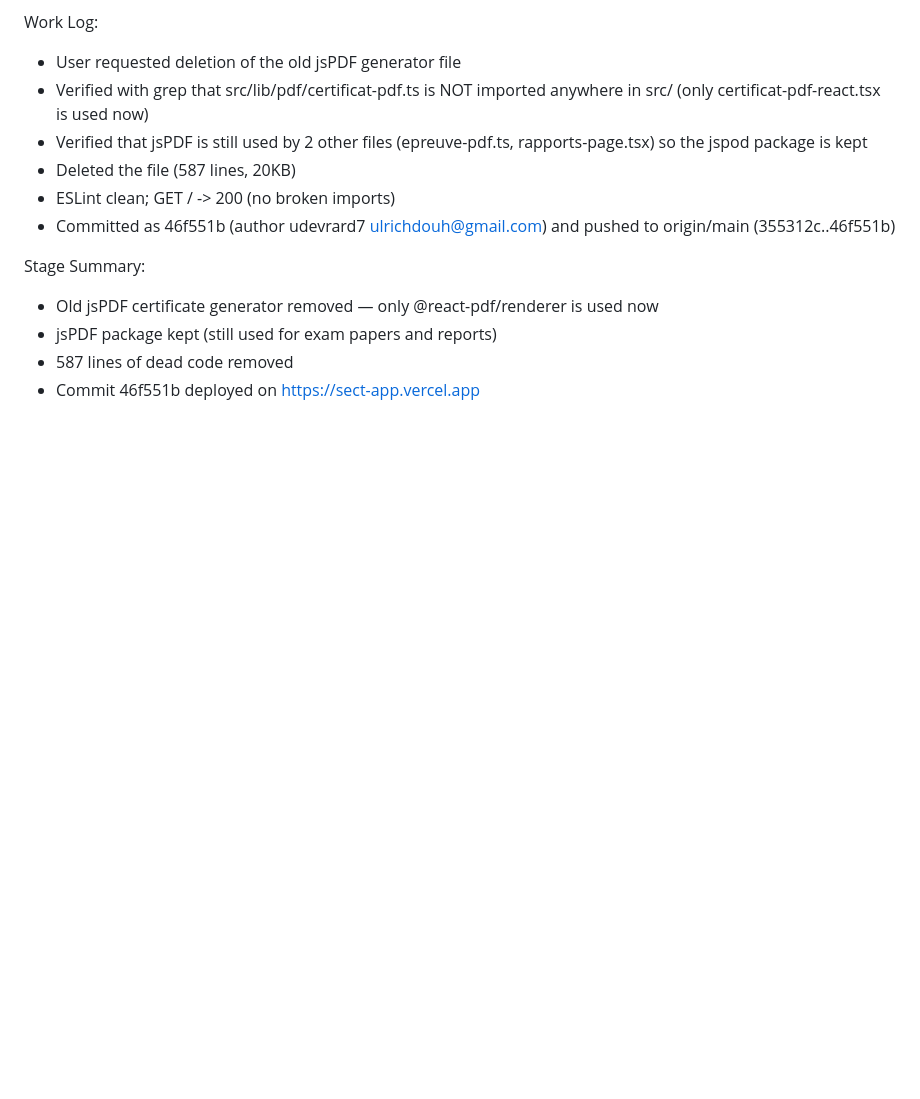
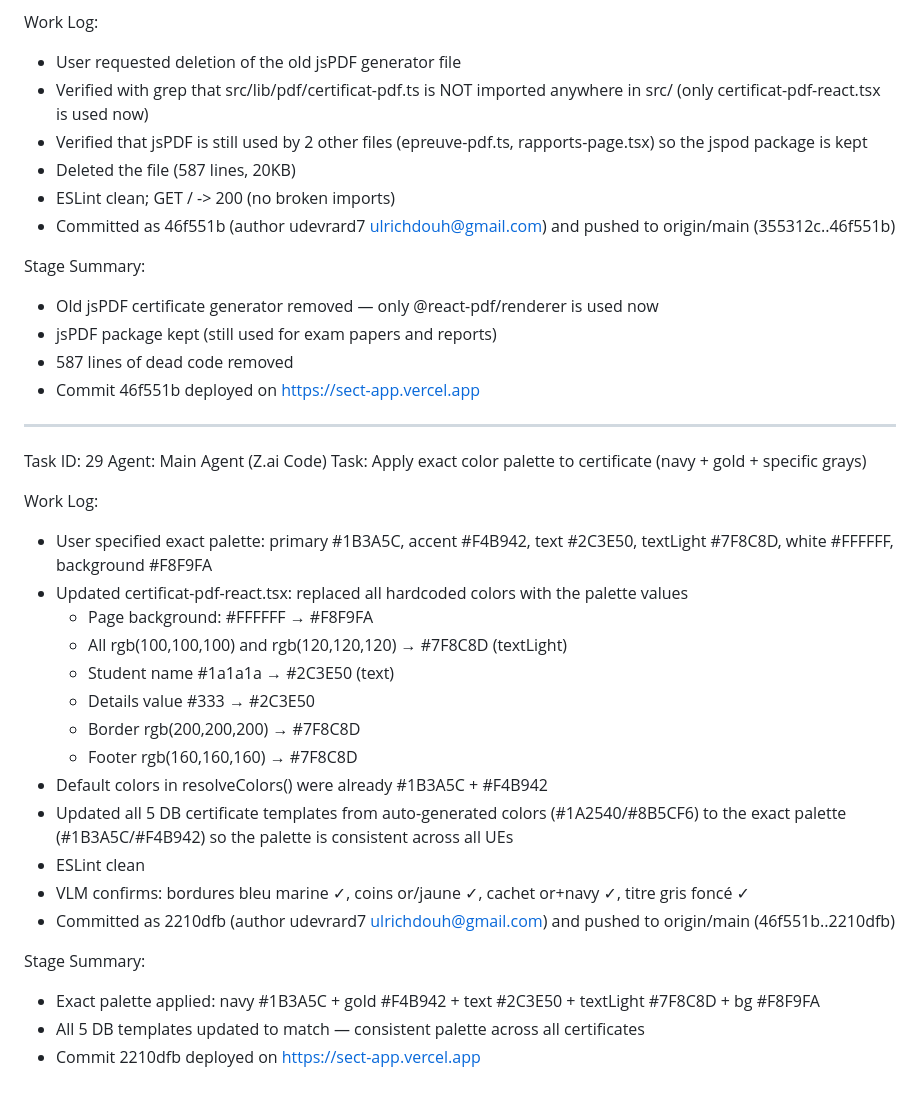
Before and after one commit to udevrard7/SECT, a Markdown page: worklog.md, the part around the change. GitHub-like rendering; blank space fills up the shorter version.

Commit message:
08333e65-4c9a-4329-823f-2ecf5d872319

```diff
--- a/worklog.md
+++ b/worklog.md
@@ -910,3 +910,28 @@ Stage Summary:
 - jsPDF package kept (still used for exam papers and reports)
 - 587 lines of dead code removed
 - Commit 46f551b deployed on https://sect-app.vercel.app
+
+---
+Task ID: 29
+Agent: Main Agent (Z.ai Code)
+Task: Apply exact color palette to certificate (navy + gold + specific grays)
+
+Work Log:
+- User specified exact palette: primary #1B3A5C, accent #F4B942, text #2C3E50, textLight #7F8C8D, white #FFFFFF, background #F8F9FA
+- Updated certificat-pdf-react.tsx: replaced all hardcoded colors with the palette values
+  - Page background: #FFFFFF → #F8F9FA
+  - All rgb(100,100,100) and rgb(120,120,120) → #7F8C8D (textLight)
+  - Student name #1a1a1a → #2C3E50 (text)
+  - Details value #333 → #2C3E50
+  - Border rgb(200,200,200) → #7F8C8D
+  - Footer rgb(160,160,160) → #7F8C8D
+- Default colors in resolveColors() were already #1B3A5C + #F4B942
+- Updated all 5 DB certificate templates from auto-generated colors (#1A2540/#8B5CF6) to the exact palette (#1B3A5C/#F4B942) so the palette is consistent across all UEs
+- ESLint clean
+- VLM confirms: bordures bleu marine ✓, coins or/jaune ✓, cachet or+navy ✓, titre gris foncé ✓
+- Committed as 2210dfb (author udevrard7 <ulrichdouh@gmail.com>) and pushed to origin/main (46f551b..2210dfb)
+
+Stage Summary:
+- Exact palette applied: navy #1B3A5C + gold #F4B942 + text #2C3E50 + textLight #7F8C8D + bg #F8F9FA
+- All 5 DB templates updated to match — consistent palette across all certificates
+- Commit 2210dfb deployed on https://sect-app.vercel.app
```
